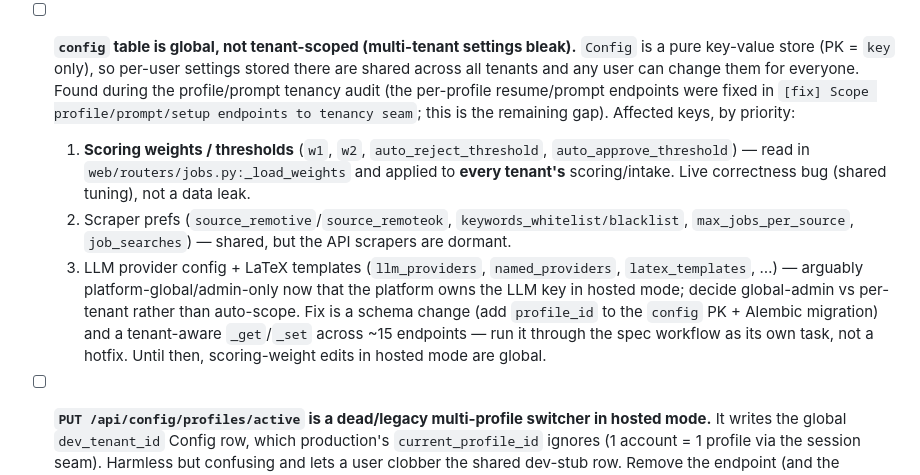
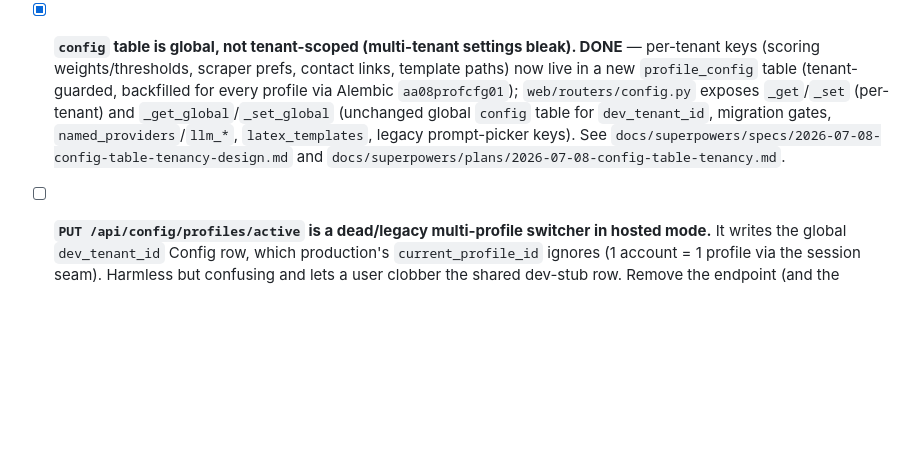
Before and after one commit to thebarlow/AutoApply, a Markdown page: TODO.md, the part around the change. Rendered like a GitHub page; blank space fills up the shorter version.

Commit message:
[docs] Record config-table tenancy split (profile_config)

```diff
--- a/TODO.md
+++ b/TODO.md
@@ -34,23 +34,14 @@ mark items `[x]`, move them to **Done**, or revise scope notes inline.
   3. Ignore Cloudflare's "BIMI in use — fail" — BIMI is optional (needs `p=quarantine`+
      often a paid VMC cert); irrelevant to spam placement.
 
-- [ ] **`config` table is global, not tenant-scoped (multi-tenant settings bleak).**
-  `Config` is a pure key-value store (PK = `key` only), so per-user settings stored there
-  are shared across all tenants and any user can change them for everyone. Found during the
-  profile/prompt tenancy audit (the per-profile resume/prompt endpoints were fixed in
-  `[fix] Scope profile/prompt/setup endpoints to tenancy seam`; this is the remaining gap).
-  Affected keys, by priority:
-  1. **Scoring weights / thresholds** (`w1`, `w2`, `auto_reject_threshold`,
-     `auto_approve_threshold`) — read in `web/routers/jobs.py:_load_weights` and applied to
-     **every tenant's** scoring/intake. Live correctness bug (shared tuning), not a data leak.
-  2. Scraper prefs (`source_remotive`/`source_remoteok`, `keywords_whitelist/blacklist`,
-     `max_jobs_per_source`, `job_searches`) — shared, but the API scrapers are dormant.
-  3. LLM provider config + LaTeX templates (`llm_providers`, `named_providers`,
-     `latex_templates`, …) — arguably platform-global/admin-only now that the platform owns
-     the LLM key in hosted mode; decide global-admin vs per-tenant rather than auto-scope.
-  Fix is a schema change (add `profile_id` to the `config` PK + Alembic migration) and a
-  tenant-aware `_get`/`_set` across ~15 endpoints — run it through the spec workflow as its
-  own task, not a hotfix. Until then, scoring-weight edits in hosted mode are global.
+- [x] **`config` table is global, not tenant-scoped (multi-tenant settings bleak). DONE** —
+  per-tenant keys (scoring weights/thresholds, scraper prefs, contact links, template paths)
+  now live in a new `profile_config` table (tenant-guarded, backfilled for every profile via
+  Alembic `aa08profcfg01`); `web/routers/config.py` exposes `_get`/`_set` (per-tenant) and
+  `_get_global`/`_set_global` (unchanged global `config` table for `dev_tenant_id`, migration
+  gates, `named_providers`/`llm_*`, `latex_templates`, legacy prompt-picker keys). See
+  `docs/superpowers/specs/2026-07-08-config-table-tenancy-design.md` and
+  `docs/superpowers/plans/2026-07-08-config-table-tenancy.md`.
 
 - [ ] **`PUT /api/config/profiles/active` is a dead/legacy multi-profile switcher in hosted
   mode.** It writes the global `dev_tenant_id` Config row, which production's
```
Also changed, not shown: db/CONTEXT.md (+1 -1 lines), web/CONTEXT.md (+14 -7 lines).
